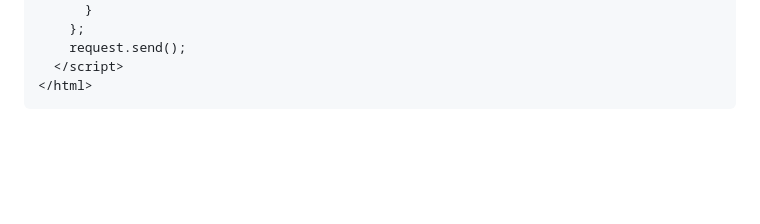
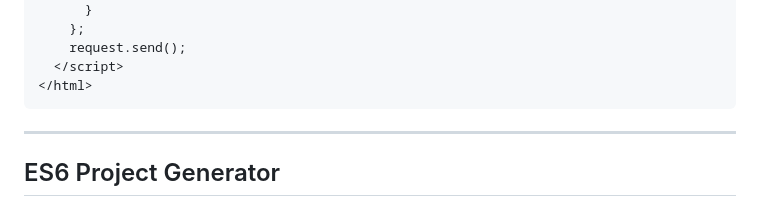
Before and after one commit to Borjadev10/flexbox-course, a Markdown page: gio_apuntes/modulo5.md, the part around the change. Rendered like a GitHub page; blank space fills up the shorter version.

````diff
--- a/gio_apuntes/modulo5.md
+++ b/gio_apuntes/modulo5.md
@@ -971,3 +971,5 @@ prettyPrice(2.2, 99); //?
   </script>
 </html>
 ```
+***
+## ES6 Project Generator
````
